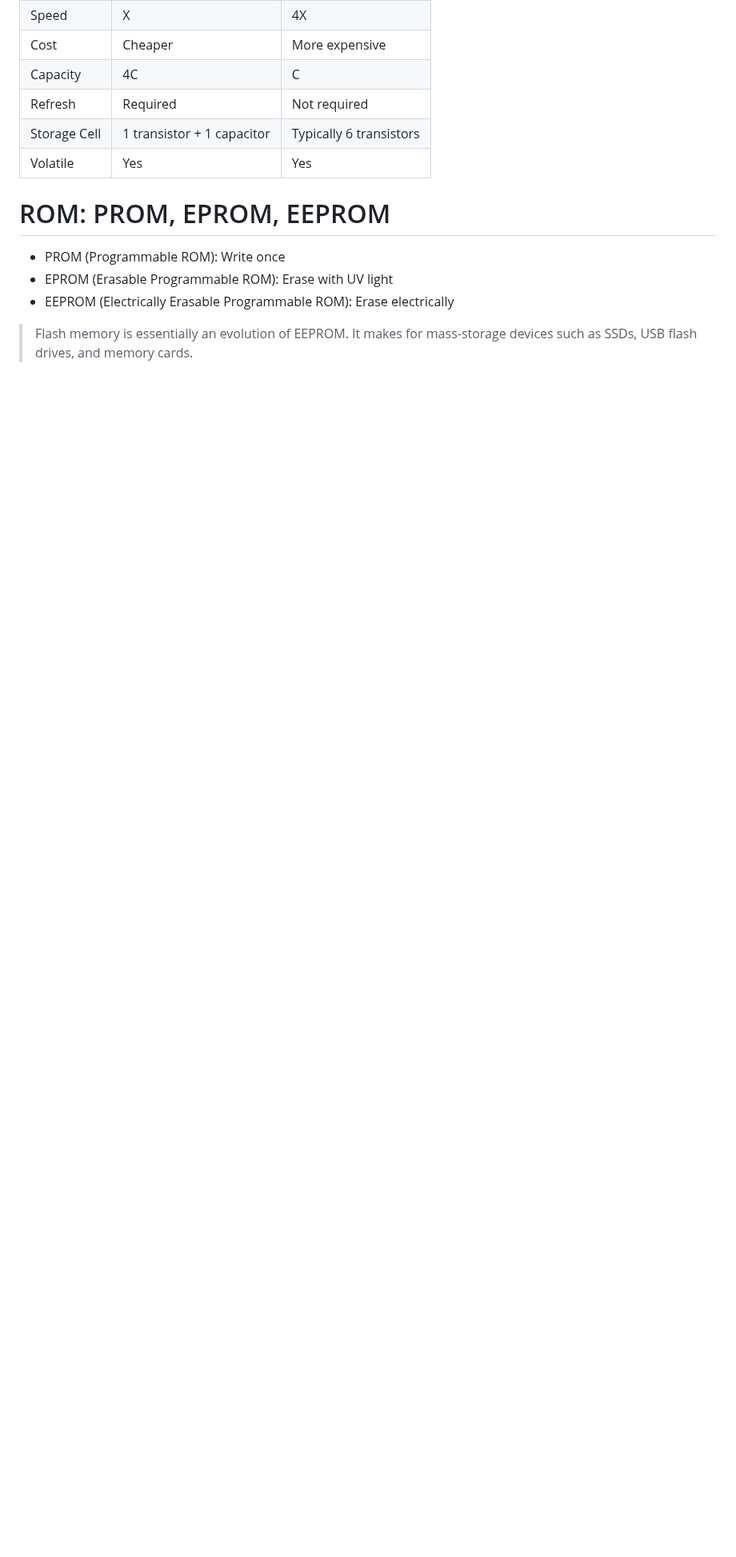
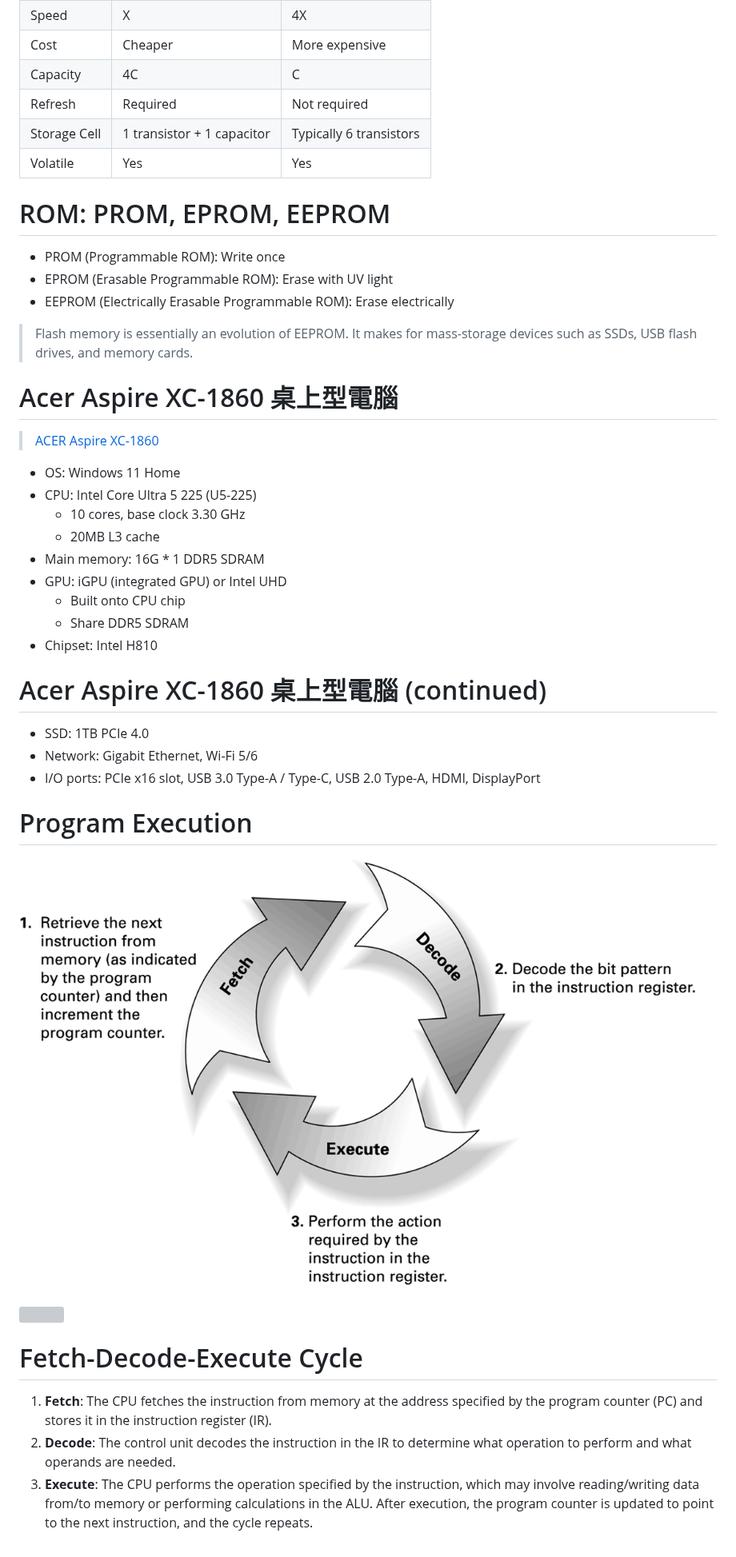
Before and after one commit to mingfujacky/Lecture-CS, a Markdown page: ch03_computer_organization.md, the part around one of its changes. Shown at 80% size. GitHub-like rendering; pictures changed too: asset/image/ch03_machine_cycle_1.png (added); blank space fills up the shorter version; grey boxes are pictures that could not be loaded.

Commit message:
revise ch03

```diff
--- a/ch03_computer_organization.md
+++ b/ch03_computer_organization.md
@@ -183,3 +182,32 @@ CPU&nbsp;&nbsp;&nbsp;&nbsp;&nbsp;&nbsp;&nbsp;&nbsp;&nbsp;&nbsp;&nbsp;&nbsp;&nbsp
 - EPROM (Erasable Programmable ROM): Erase with UV light
 - EEPROM (Electrically Erasable Programmable ROM): Erase electrically
 > Flash memory is essentially an evolution of EEPROM. It makes for mass-storage devices such as SSDs, USB flash drives, and memory cards.
+
+# Acer Aspire XC-1860 桌上型電腦
+> [ACER Aspire XC-1860](https://store.acer.com/zh-tw/xc-1860)
+
+- OS: Windows 11 Home
+- CPU: Intel Core Ultra 5 225 (U5-225)
+  - 10 cores, base clock 3.30 GHz
+  - 20MB L3 cache
+- Main memory: 16G * 1 DDR5 SDRAM
+- GPU: iGPU (integrated GPU) or Intel UHD
+  - Built onto CPU chip
+  - Share DDR5 SDRAM
+- Chipset: Intel H810
+
+# Acer Aspire XC-1860 桌上型電腦 (continued)
+- SSD: 1TB PCIe 4.0
+- Network: Gigabit Ethernet, Wi-Fi 5/6
+- I/O ports: PCIe x16 slot, USB 3.0 Type-A / Type-C, USB 2.0 Type-A, HDMI, DisplayPort
+
+# Program Execution
+<div class="grid">
+    <img src="asset/image/ch03_machine_cycle_1.png">
+    <img src="asset/image/ch03_machine_cycle_2.webp">
+</div>
+
+# Fetch-Decode-Execute Cycle
+1. **Fetch**: The CPU fetches the instruction from memory at the address specified by the program counter (PC) and stores it in the instruction register (IR).
+2. **Decode**: The control unit decodes the instruction in the IR to determine what operation to perform and what operands are needed.
+3. **Execute**: The CPU performs the operation specified by the instruction, which may involve reading/writing data from/to memory or performing calculations in the ALU. After execution, the program counter is updated to point to the next instruction, and the cycle repeats.
```
Also changed, not shown: other parts of ch03_computer_organization.md (+0 -1 lines), 1 other file.
